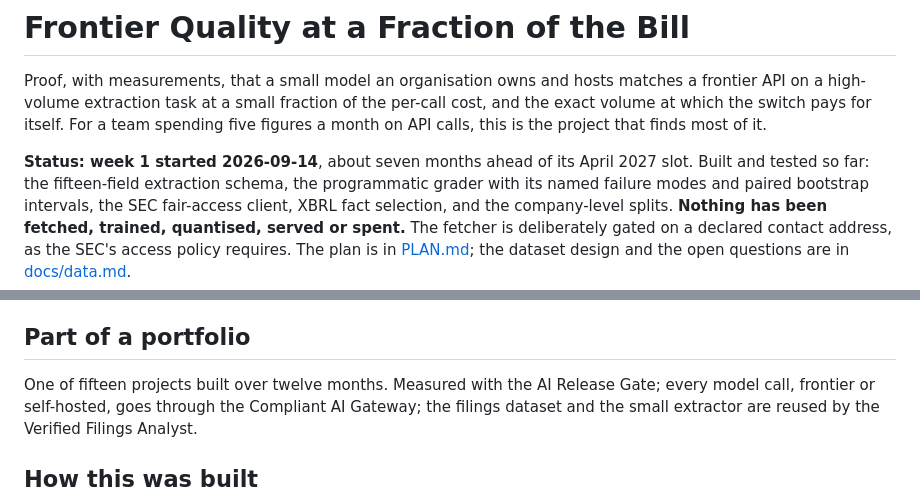
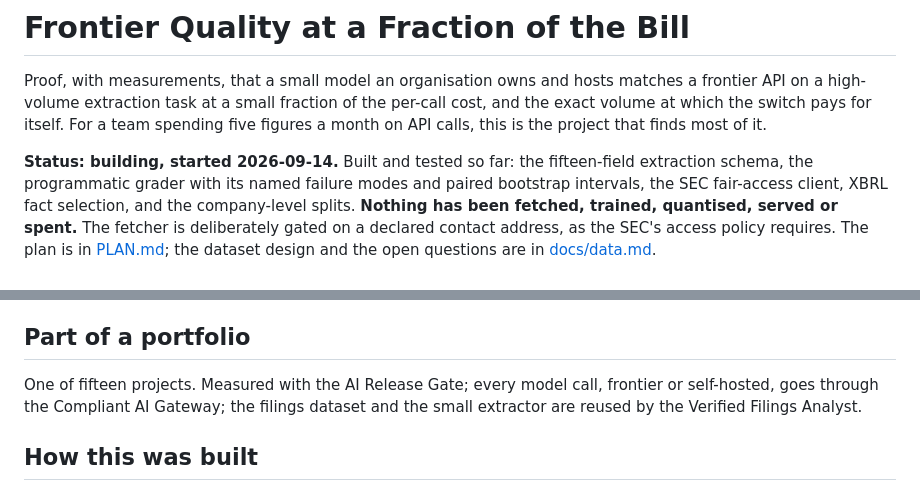
Before and after one commit to Peter-A-P/fraction-of-the-bill, a Markdown page: README.md, 2 parts joined by grey strips. Drawn GitHub-style.

Commit message:
Drop the plan's clock from the public text: the work is not running to it
The portfolio plan budgeted twelve months overall and week-numbered builds per project,
and every README repeated those figures. The work is running many times faster, so each
one told a reader something false about what it cost. Durations that measure something
stay: data spans, evaluation windows, how long a run took.

```diff
--- a/README.md
+++ b/README.md
@@ -5,8 +5,7 @@ frontier API on a high-volume extraction task at a small fraction of the per-cal
 the exact volume at which the switch pays for itself. For a team spending five figures a
 month on API calls, this is the project that finds most of it.
 
-**Status: week 1 started 2026-09-14**, about seven months ahead of its April 2027 slot.
-Built and tested so far: the fifteen-field extraction schema, the programmatic grader with
+**Status: building, started 2026-09-14.** Built and tested so far: the fifteen-field extraction schema, the programmatic grader with
 its named failure modes and paired bootstrap intervals, the SEC fair-access client, XBRL
 fact selection, and the company-level splits. **Nothing has been fetched, trained,
 quantised, served or spent.** The fetcher is deliberately gated on a declared contact
@@ -54,7 +53,7 @@ Pareto chart and the break-even curve come out of those tables.
 
 ## Part of a portfolio
 
-One of fifteen projects built over twelve months. Measured with the AI Release Gate; every
+One of fifteen projects. Measured with the AI Release Gate; every
 model call, frontier or self-hosted, goes through the Compliant AI Gateway; the filings
 dataset and the small extractor are reused by the Verified Filings Analyst.
 
```
